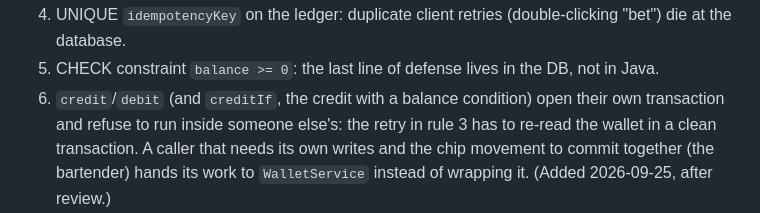
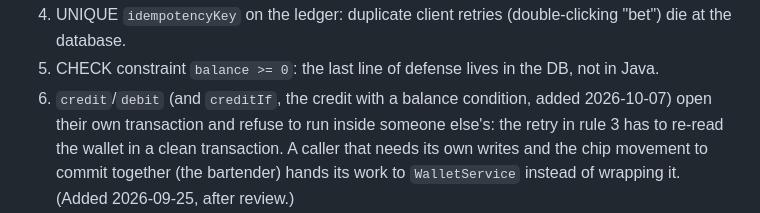
Before and after one commit to iulian640/iulianlounge-backend, a Markdown page: docs/adr/ADR-04-ledger-append-only-saldo-materializado.en.md, the part around the change. GitHub-like rendering.

```diff
--- a/docs/adr/ADR-04-ledger-append-only-saldo-materializado.en.md
+++ b/docs/adr/ADR-04-ledger-append-only-saldo-materializado.en.md
@@ -41,7 +41,8 @@ Rules that keep both in sync:
    (double-clicking "bet") die at the database.
 5. CHECK constraint `balance >= 0`: the last line of defense lives in the
    DB, not in Java.
-6. `credit`/`debit` (and `creditIf`, the credit with a balance condition) open their own transaction and refuse to run inside
+6. `credit`/`debit` (and `creditIf`, the credit with a balance condition,
+   added 2026-10-07) open their own transaction and refuse to run inside
    someone else's: the retry in rule 3 has to re-read the wallet in a clean
    transaction. A caller that needs its own writes and the chip movement to
    commit together (the bartender) hands its work to `WalletService` instead
```
Also changed, not shown: docs/adr/ADR-04-ledger-append-only-saldo-materializado.md (+2 -1 lines), docs/diagramas.md (+1 -1 lines).
